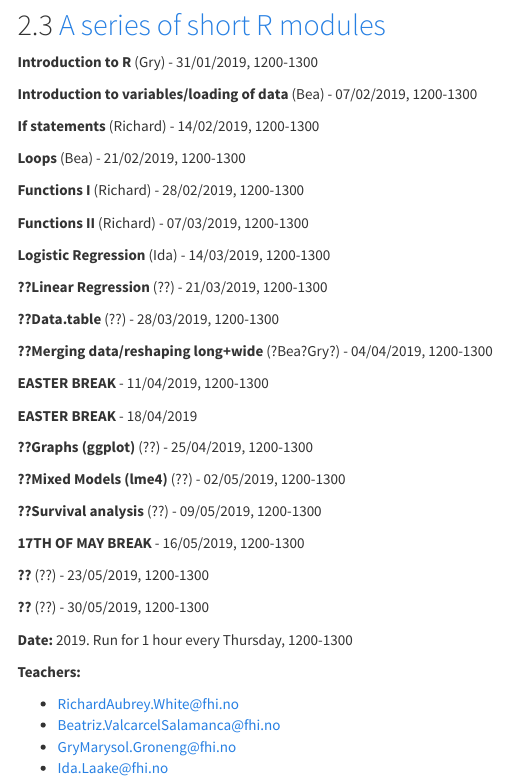
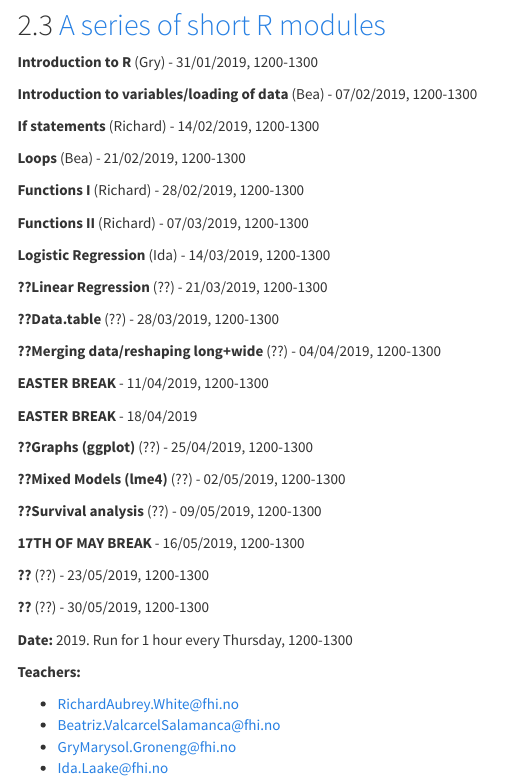
Before and after one commit to folkehelseinstituttet/infectious, an R Markdown document (website/courses.Rmd): the page in a window 1100 px wide, from 590 px down. Rendered offline with R 4.5, knitr and Pandoc, with nearby package versions; menus at the side of the page are left out.

Commit message:
Update courses.Rmd

```diff
--- a/website/courses.Rmd
+++ b/website/courses.Rmd
@@ -54,7 +54,7 @@
 
 **??Data.table** (??) - 28/03/2019, 1200-1300
 
-**??Merging data/reshaping long+wide** (?Bea?Gry?) - 04/04/2019, 1200-1300
+**??Merging data/reshaping long+wide** (??) - 04/04/2019, 1200-1300
 
 **EASTER BREAK** - 11/04/2019, 1200-1300
 
```
